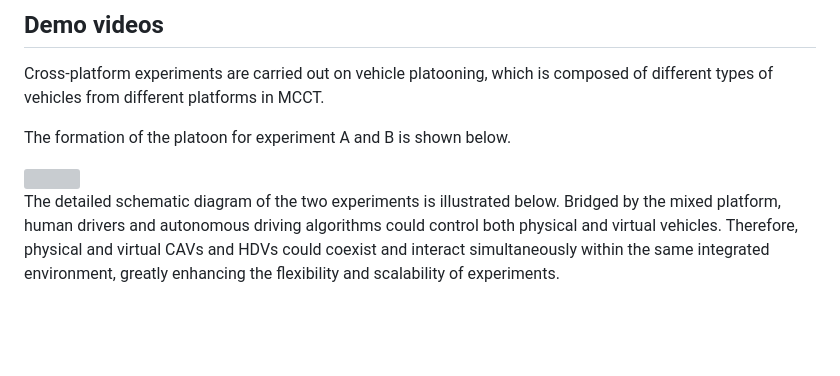
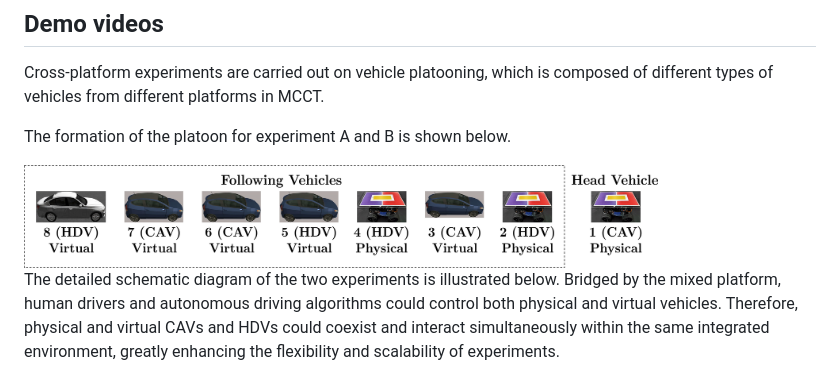
Before and after one commit to dongjh20/MSH-MCCT, a Markdown page: README.md, the part around the change printed below. Drawn GitHub-style; blank space fills up the shorter version; grey boxes are pictures that could not be loaded.

```diff
--- a/README.md
+++ b/README.md
@@ -30,7 +30,7 @@ Cross-platform experiments are carried out on vehicle platooning, which is compo
 
 The formation of the platoon for experiment A and B is shown below.
 
-<img src="resources/formation.png" align="center" width="80%"/>
+<img src="resources/formation.jpg" align="center" width="80%"/>
 
 The detailed schematic diagram of the two experiments is illustrated below.
 Bridged by the mixed platform, human drivers and autonomous driving algorithms could control both physical and virtual vehicles. Therefore, physical and virtual CAVs and HDVs could coexist and interact simultaneously within the same integrated environment, greatly enhancing the flexibility and scalability of experiments.
```
Also changed, not shown: other parts of README.md (+2 -2 lines).
